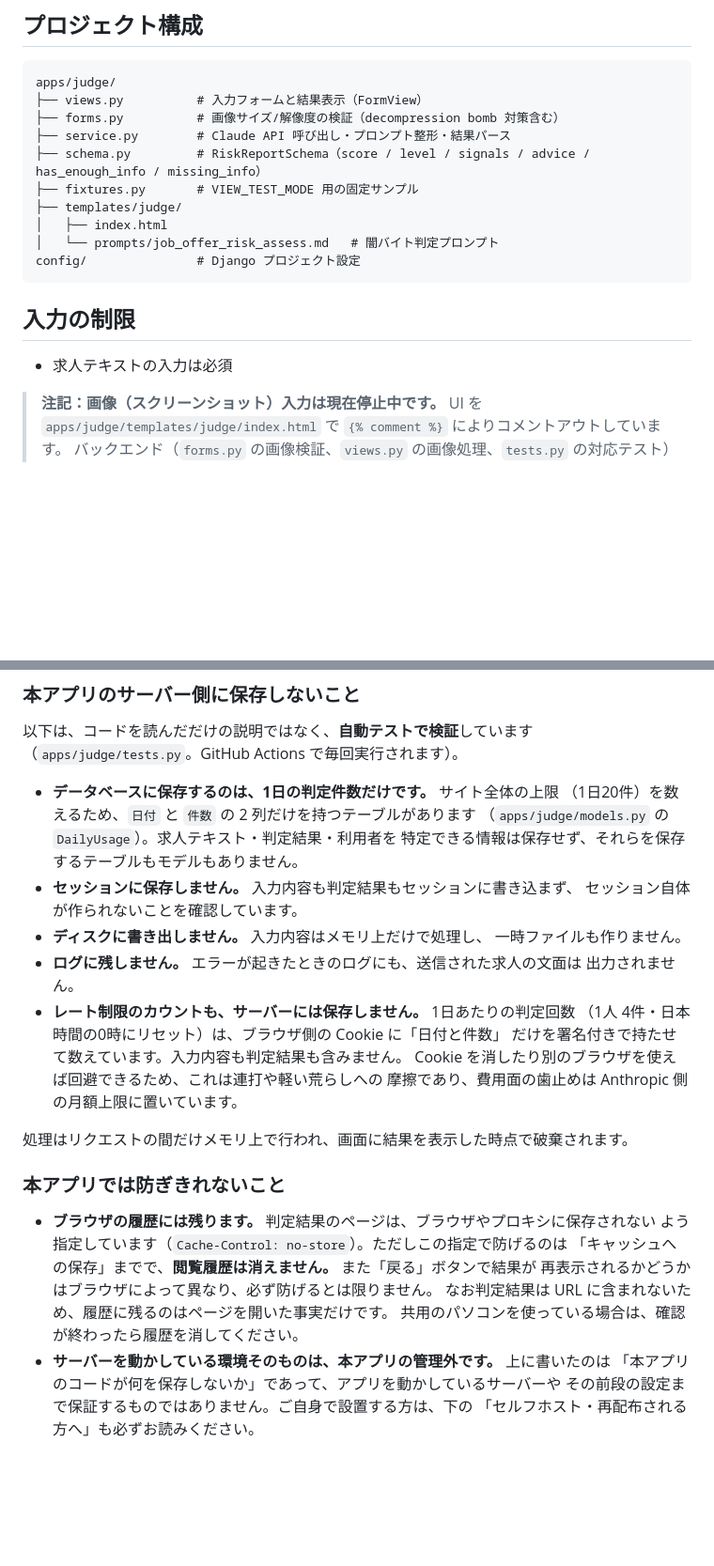
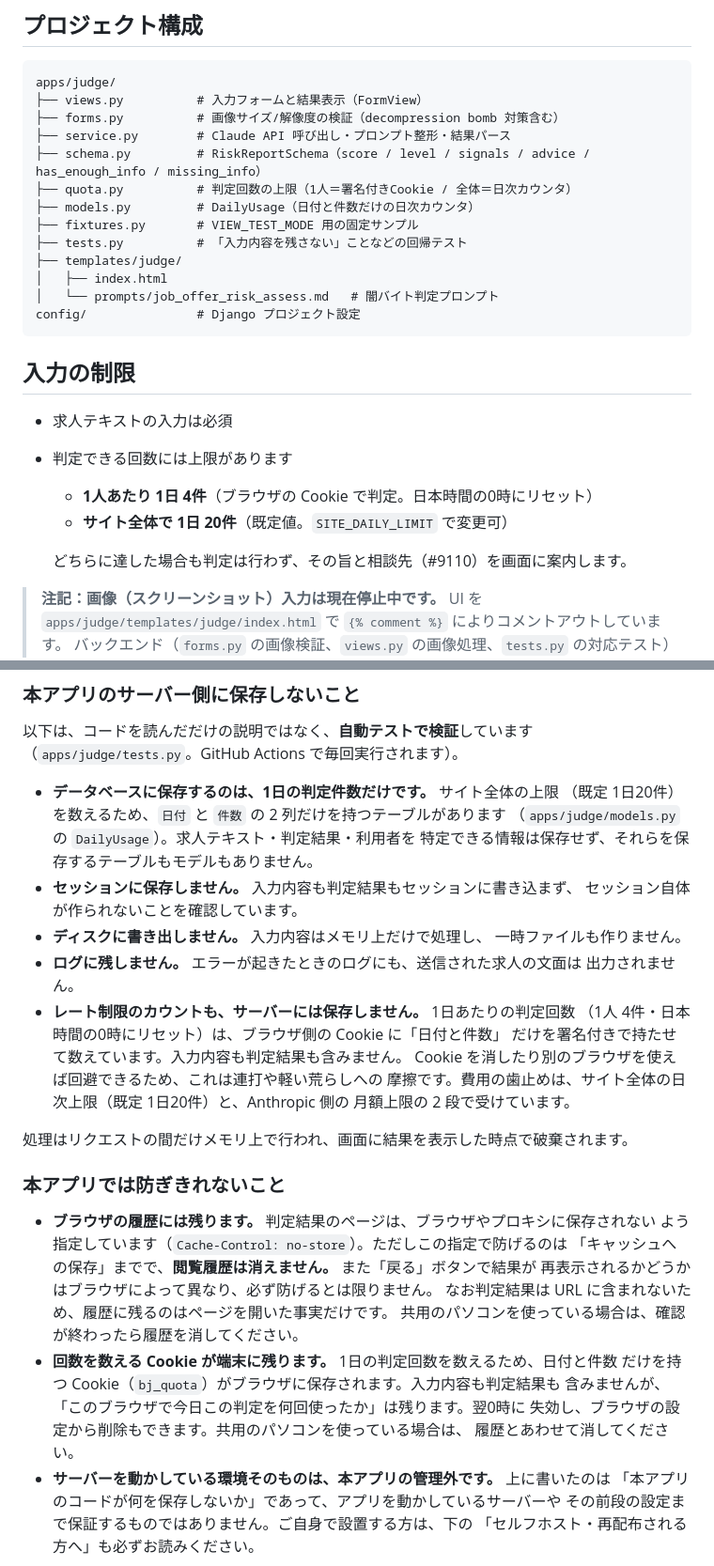
Before and after one commit to Friendly-Wisteria/byte-judge, a Markdown page: README.md, 2 parts joined by grey strips. Shown at 94% size. Drawn GitHub-style; blank space fills up the shorter version.

Commit message:
回数制限の導入で古くなった README の記述を実態に合わせる
Cookie と日次カウンタを入れた際に、README の側が追随できていなかった。
「保存しない」系の約束自体は守られている(テストで検証済み)が、次の8点が
実態とずれていた。

- 費用の歯止めが「月額上限だけ」のままだった(全体の日次上限が入っている)
- SITE_DAILY_LIMIT が .env サンプルに無く、変更できることが伝わらない
- 回数上限(1人4件/全体20件)が利用者向けの節に書かれていない
- 端末に Cookie が残ることが「防ぎきれないこと」に無い
- 構成図に quota.py / models.py / tests.py が無い
- 「1日20件」が固定値に読める(既定値で変更可)
- 技術スタックに DB が無い
- 判定不可時に #9110 を案内する仕様が書かれていない

Co-Authored-By: Claude Opus 5 <noreply@anthropic.com>

```diff
--- a/README.md
+++ b/README.md
@@ -117,7 +125,10 @@ apps/judge/
 ├── forms.py          # 画像サイズ/解像度の検証（decompression bomb 対策含む）
 ├── service.py        # Claude API 呼び出し・プロンプト整形・結果パース
 ├── schema.py         # RiskReportSchema（score / level / signals / advice / has_enough_info / missing_info）
+├── quota.py          # 判定回数の上限（1人＝署名付きCookie / 全体＝日次カウンタ）
+├── models.py         # DailyUsage（日付と件数だけの日次カウンタ）
 ├── fixtures.py       # VIEW_TEST_MODE 用の固定サンプル
+├── tests.py          # 「入力内容を残さない」ことなどの回帰テスト
 ├── templates/judge/
 │   ├── index.html
 │   └── prompts/job_offer_risk_assess.md   # 闇バイト判定プロンプト
@@ -127,6 +138,11 @@ config/               # Django プロジェクト設定
 ## 入力の制限
 
 - 求人テキストの入力は必須
+- 判定できる回数には上限があります
+  - **1人あたり 1日 4件**（ブラウザの Cookie で判定。日本時間の0時にリセット）
+  - **サイト全体で 1日 20件**（既定値。`SITE_DAILY_LIMIT` で変更可）
+
+  どちらに達した場合も判定は行わず、その旨と相談先（#9110）を画面に案内します。
 
 > **注記：画像（スクリーンショット）入力は現在停止中です。**
 > UI を `apps/judge/templates/judge/index.html` で `{% comment %}` によりコメントアウトしています。
@@ -144,7 +160,7 @@ config/               # Django プロジェクト設定
 （`apps/judge/tests.py`。GitHub Actions で毎回実行されます）。
 
 - **データベースに保存するのは、1日の判定件数だけです。** サイト全体の上限
-  （1日20件）を数えるため、`日付` と `件数` の 2 列だけを持つテーブルがあります
+  （既定 1日20件）を数えるため、`日付` と `件数` の 2 列だけを持つテーブルがあります
   （`apps/judge/models.py` の `DailyUsage`）。求人テキスト・判定結果・利用者を
   特定できる情報は保存せず、それらを保存するテーブルもモデルもありません。
 - **セッションに保存しません。** 入力内容も判定結果もセッションに書き込まず、
@@ -157,7 +173,8 @@ config/               # Django プロジェクト設定
   （1人 4件・日本時間の0時にリセット）は、ブラウザ側の Cookie に「日付と件数」
   だけを署名付きで持たせて数えています。入力内容も判定結果も含みません。
   Cookie を消したり別のブラウザを使えば回避できるため、これは連打や軽い荒らしへの
-  摩擦であり、費用面の歯止めは Anthropic 側の月額上限に置いています。
+  摩擦です。費用の歯止めは、サイト全体の日次上限（既定 1日20件）と、Anthropic 側の
+  月額上限の 2 段で受けています。
 
 処理はリクエストの間だけメモリ上で行われ、画面に結果を表示した時点で破棄されます。
 
@@ -169,6 +186,11 @@ config/               # Django プロジェクト設定
   再表示されるかどうかはブラウザによって異なり、必ず防げるとは限りません。
   なお判定結果は URL に含まれないため、履歴に残るのはページを開いた事実だけです。
   共用のパソコンを使っている場合は、確認が終わったら履歴を消してください。
+- **回数を数える Cookie が端末に残ります。** 1日の判定回数を数えるため、日付と件数
+  だけを持つ Cookie（`bj_quota`）がブラウザに保存されます。入力内容も判定結果も
+  含みませんが、「このブラウザで今日この判定を何回使ったか」は残ります。翌0時に
+  失効し、ブラウザの設定から削除もできます。共用のパソコンを使っている場合は、
+  履歴とあわせて消してください。
 - **サーバーを動かしている環境そのものは、本アプリの管理外です。** 上に書いたのは
   「本アプリのコードが何を保存しないか」であって、アプリを動かしているサーバーや
   その前段の設定まで保証するものではありません。ご自身で設置する方は、下の
```
Also changed, not shown: other parts of README.md (+9 -1 lines).
